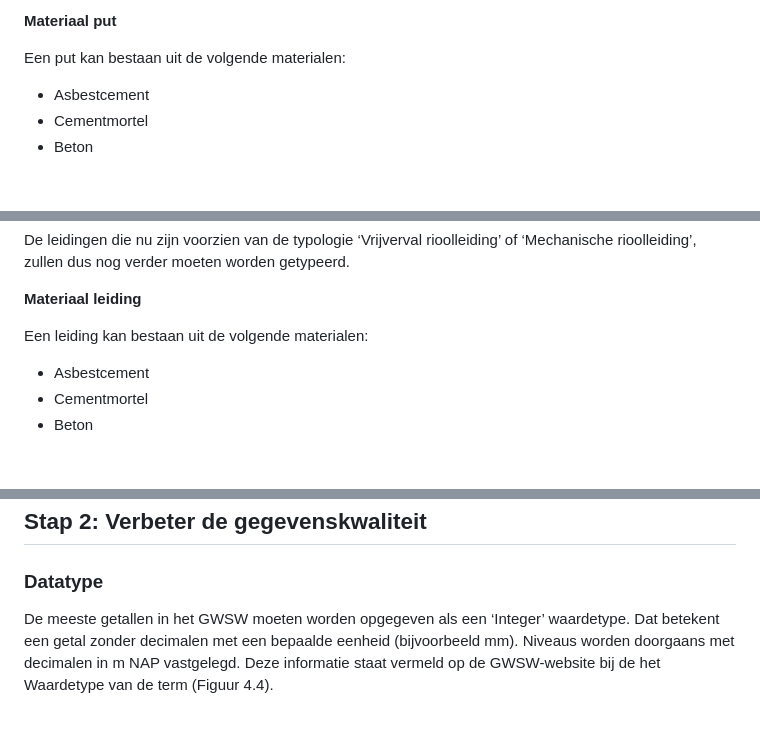
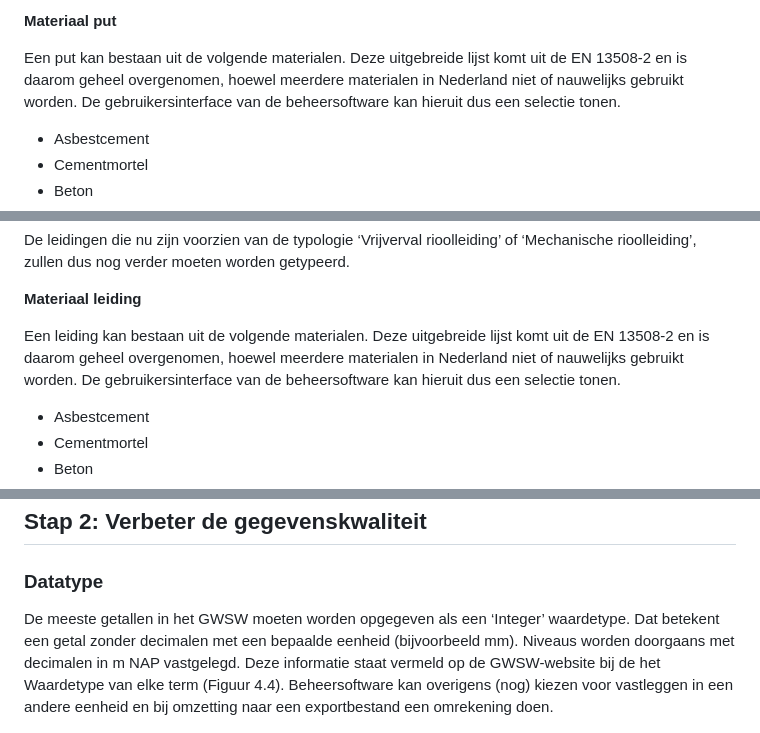
Before and after one commit to StichtingRIONED/gwsw-gebruik, a Markdown page: main.md, 3 parts joined by grey strips. Drawn GitHub-style; blank space fills up the shorter version.

```diff
--- a/main.md
+++ b/main.md
@@ -314,7 +314,7 @@ Een pompput is een rioolput bestemd voor het verpompen van afvalwater. Een pompu
 
 **Materiaal put**
 
-Een put kan bestaan uit de volgende materialen:
+Een put kan bestaan uit de volgende materialen. Deze uitgebreide lijst komt uit de EN 13508-2 en is daarom geheel overgenomen, hoewel meerdere materialen in Nederland niet of nauwelijks gebruikt worden. De gebruikersinterface van de beheersoftware kan hieruit dus een selectie tonen.
 
 - Asbestcement
 - Cementmortel
@@ -396,7 +396,7 @@ De leidingen die nu zijn voorzien van de typologie ‘Vrijverval rioolleiding’
 
 **Materiaal leiding**
 
-Een leiding kan bestaan uit de volgende materialen:
+Een leiding kan bestaan uit de volgende materialen. Deze uitgebreide lijst komt uit de EN 13508-2 en is daarom geheel overgenomen, hoewel meerdere materialen in Nederland niet of nauwelijks gebruikt worden. De gebruikersinterface van de beheersoftware kan hieruit dus een selectie tonen.
 
 - Asbestcement
 - Cementmortel
@@ -456,7 +456,7 @@ Een leiding kan de volgende vorm hebben:
 ## Stap 2: Verbeter de gegevenskwaliteit
 
 ### Datatype
-De meeste getallen in het GWSW moeten worden opgegeven als een ‘Integer’ waardetype. Dat betekent een getal zonder decimalen met een bepaalde eenheid (bijvoorbeeld mm). Niveaus worden doorgaans met decimalen in m NAP vastgelegd. Deze informatie staat vermeld op de GWSW-website bij de het Waardetype van de term (Figuur 4.4).
+De meeste getallen in het GWSW moeten worden opgegeven als een ‘Integer’ waardetype. Dat betekent een getal zonder decimalen met een bepaalde eenheid (bijvoorbeeld mm). Niveaus worden doorgaans met decimalen in m NAP vastgelegd. Deze informatie staat vermeld op de GWSW-website bij de het Waardetype van elke term (Figuur 4.4). Beheersoftware kan overigens (nog) kiezen voor vastleggen in een andere eenheid en bij omzetting naar een exportbestand een omrekening doen.
 
 <img src="media/figuur44_datatype.jpg" style="width:50%;height:50%" />
 
```
Also changed, not shown: other parts of main.md (+12 -8 lines).
